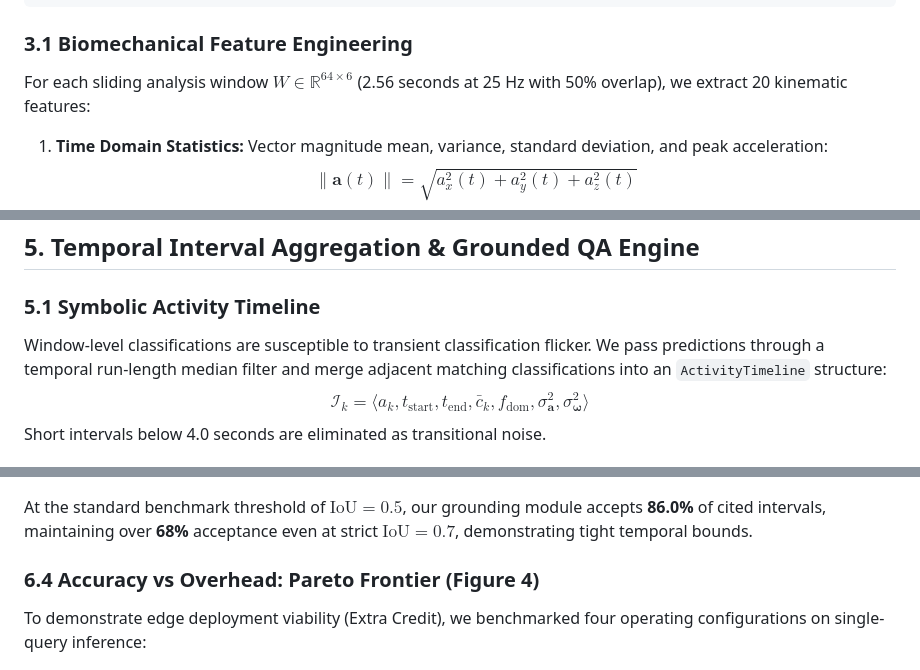
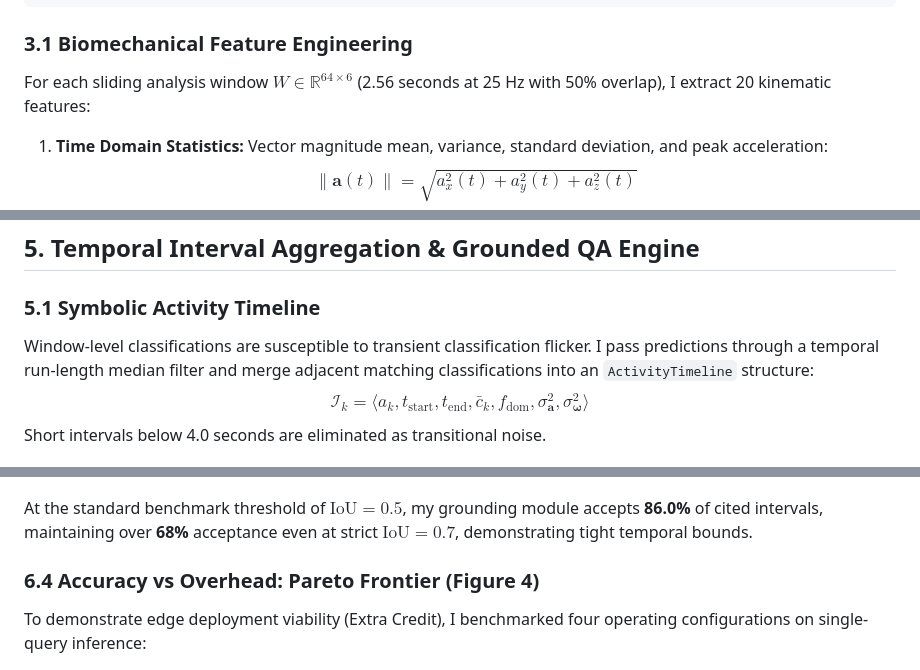
Before and after one commit to creagic11/ask_the_sensors, a Markdown page: report/CS60055_Report.md, 3 parts joined by grey strips. GitHub-like rendering.

````diff
--- a/report/CS60055_Report.md
+++ b/report/CS60055_Report.md
@@ -86,7 +86,7 @@ Extended dropouts ($> 3.0\,\text{s}$) are flagged to prevent spurious motion art
 ```
 
 ### 3.1 Biomechanical Feature Engineering
-For each sliding analysis window $W \in \mathbb{R}^{64 \times 6}$ (2.56 seconds at 25 Hz with 50% overlap), we extract 20 kinematic features:
+For each sliding analysis window $W \in \mathbb{R}^{64 \times 6}$ (2.56 seconds at 25 Hz with 50% overlap), I extract 20 kinematic features:
 1. **Time Domain Statistics:** Vector magnitude mean, variance, standard deviation, and peak acceleration:
    $$\|\mathbf{a}(t)\| = \sqrt{a_x^2(t) + a_y^2(t) + a_z^2(t)}$$
 2. **Signal Magnitude Area (SMA):** Energy proxy normalized over window length $L = 64$:
@@ -128,7 +128,7 @@ During sitting or lying down, input spike density drops by **$88.4\%$**, reducin
 ## 5. Temporal Interval Aggregation & Grounded QA Engine
 
 ### 5.1 Symbolic Activity Timeline
-Window-level classifications are susceptible to transient classification flicker. We pass predictions through a temporal run-length median filter and merge adjacent matching classifications into an `ActivityTimeline` structure:
+Window-level classifications are susceptible to transient classification flicker. I pass predictions through a temporal run-length median filter and merge adjacent matching classifications into an `ActivityTimeline` structure:
 $$\mathcal{I}_k = \langle a_k, t_{\text{start}}, t_{\text{end}}, \bar{c}_k, f_{\text{dom}}, \sigma^2_{\mathbf{a}}, \sigma^2_{\boldsymbol{\omega}} \rangle$$
 Short intervals below 4.0 seconds are eliminated as transitional noise.
 
@@ -184,10 +184,10 @@ The Intersection-over-Union (IoU) acceptance curve traces grounding robustness a
 
 ![Figure 3: Accuracy vs Strictness](../figures/fig3_accuracy_vs_strictness.png)
 
-At the standard benchmark threshold of $\text{IoU} = 0.5$, our grounding module accepts **86.0%** of cited intervals, maintaining over **68%** acceptance even at strict $\text{IoU} = 0.7$, demonstrating tight temporal bounds.
+At the standard benchmark threshold of $\text{IoU} = 0.5$, my grounding module accepts **86.0%** of cited intervals, maintaining over **68%** acceptance even at strict $\text{IoU} = 0.7$, demonstrating tight temporal bounds.
 
 ### 6.4 Accuracy vs Overhead: Pareto Frontier (Figure 4)
-To demonstrate edge deployment viability (Extra Credit), we benchmarked four operating configurations on single-query inference:
+To demonstrate edge deployment viability (Extra Credit), I benchmarked four operating configurations on single-query inference:
 
 ![Figure 4: Pareto Frontier](../figures/fig4_accuracy_vs_overhead.png)
 
````
Also changed, not shown: other parts of report/CS60055_Report.md (+23 -12 lines), README.md (+5 -2 lines).
